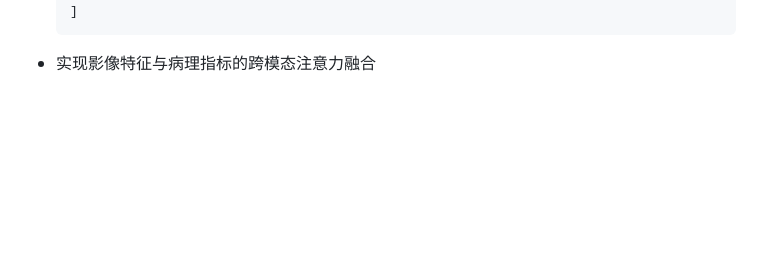
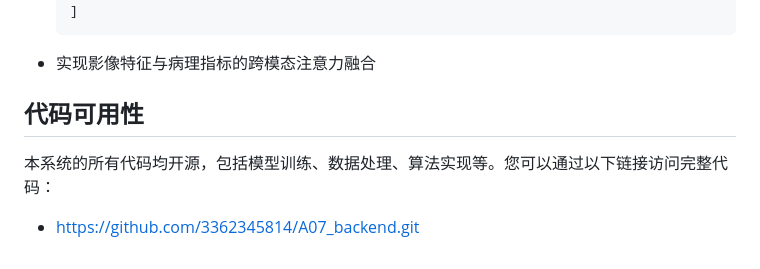
Before and after one commit to 3362345814/A07_backend, a Markdown page: readme.md, the part around the change. Drawn GitHub-style; blank space fills up the shorter version.

Commit message:
修改了readme

````diff
--- a/readme.md
+++ b/readme.md
@@ -141,3 +141,9 @@ class OpticDiscProcessor:
   ]
   ```
 - 实现影像特征与病理指标的跨模态注意力融合
+
+## 代码可用性
+
+本系统的所有代码均开源，包括模型训练、数据处理、算法实现等。您可以通过以下链接访问完整代码：
+
+- https://github.com/3362345814/A07_backend.git
````
